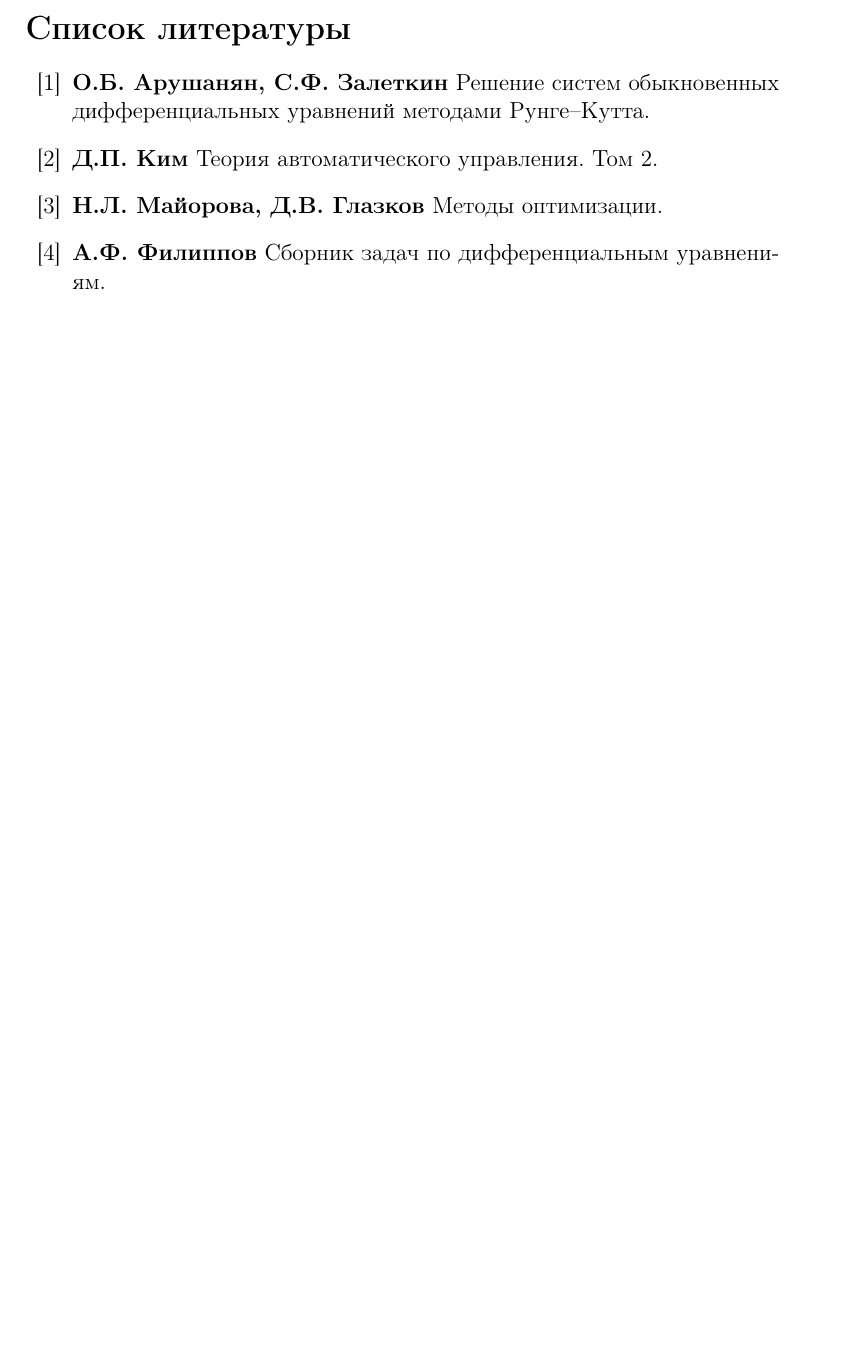
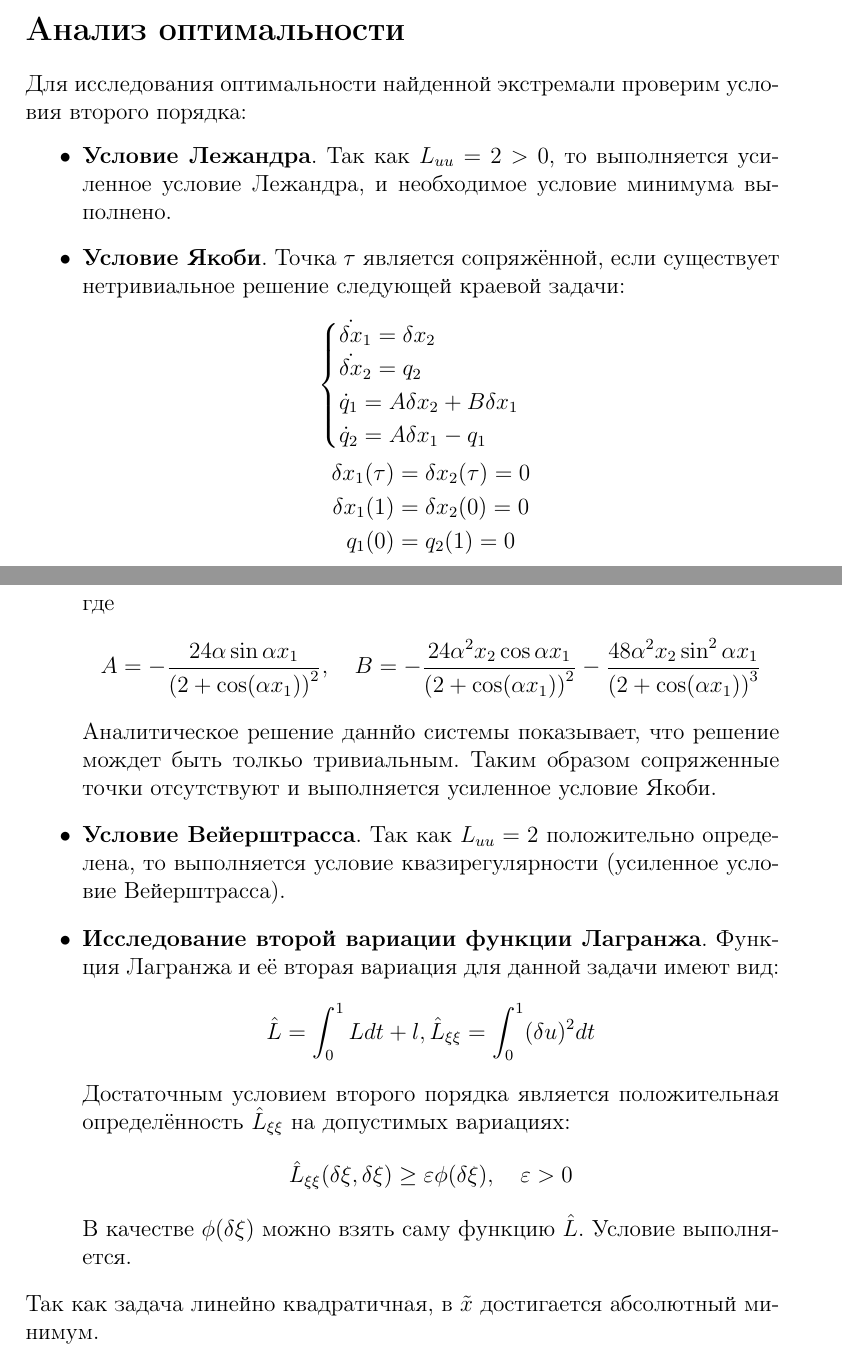
Before and after one commit to Hfdxbr/grigoriev_comp_practice, a LaTeX document (report.tex): part of page 8 of 8 before the commit and two parts of pages 8 and 9 of 9 after it, the two joined at a grey line, cut at the place of the change, the shorter picture padded with empty space. Compiled offline with pdfLaTeX.

Commit message:
Update report

```diff
--- a/report.tex
+++ b/report.tex
@@ -404,12 +404,45 @@
 \subsection*{Сводная таблица}
 \csvautotabular{data/stats.csv}
 
+\section*{Анализ оптимальности}
+Для исследования оптимальности найденной экстремали проверим условия второго порядка:
+\begin{itemize}
+  \item \textbf{Условие Лежандра}. Так как \(L_{uu}=2 > 0\), то выполняется усиленное условие Лежандра, и необходимое условие минимума выполнено.
+  \item \textbf{Условие Якоби}. Точка \(\tau\) является сопряжённой, если существует нетривиальное решение следующей краевой задачи:
+  \begin{gather*}
+    \begin{cases}
+      \dot{\delta x}_1=\delta x_2\\
+      \dot{\delta x}_2=q_2 \\
+      \dot{q}_1=A\delta x_2 +B \delta x_1\\
+      \dot{q}_2=A\delta x_1-q_1
+    \end{cases}\\
+    \delta x_1(\tau)=\delta x_2(\tau)=0\\
+    \delta x_1(1) =\delta x_2(0)=0\\
+    q_1(0)=q_2(1)=0
+  \end{gather*}
+  где
+  \begin{equation*}
+    A=-\frac{24\alpha \sin{\alpha x_1}}{\left(2+\cos(\alpha x_1)\right)^2}, \quad B=-\frac{24\alpha^2 x_2\cos{\alpha x_1}}{\left(2+\cos(\alpha x_1)\right)^2}-\frac{48\alpha^2 x_2\sin^2{\alpha x_1}}{\left(2+\cos(\alpha x_1)\right)^3}
+  \end{equation*}
+  Аналитическое решение даннйо системы показывает, что решение мождет быть толкьо тривиальным. Таким образом сопряженные точки отсутствуют и выполняется усиленное условие Якоби.
+  \item \textbf{Условие Вейерштрасса}. Так как \(L_{uu}=2\) положительно определена, то выполняется условие квазирегулярности (усиленное условие Вейерштрасса).
+  \item \textbf{Исследование второй вариации функции Лагранжа}. Функция Лагранжа и её вторая вариация для данной задачи имеют вид:
+  \begin{equation*}
+    \hat{L}=\int_0^1L dt+l, \hat{L}_{\xi\xi}=\int_0^1(\delta u)^2 dt
+  \end{equation*}
+  Достаточным условием второго порядка является положительная определённость \(\hat{L}_{\xi\xi}\) на допустимых вариациях:
+  \begin{equation*}
+    \hat{L}_{\xi\xi}(\delta\xi,\delta\xi) \ge \varepsilon \phi(\delta\xi), \quad \varepsilon > 0
+  \end{equation*}
+  В качестве \(\phi(\delta\xi)\) можно взять саму функцию \(\hat{L}\). Условие выполняется.
+\end{itemize}
+Так как задача линейно квадратичная, в \(\tilde{x}\) достигается абсолютный минимум.
 
-\addcontentsline{toc}{section}{Список литературы}
-\begin{thebibliography}{99}
-  \bibitem{RKM}\textbf{О.Б. Арушанян, С.Ф. Залеткин} Решение систем обыкновенных дифференциальных уравнений методами Рунге--Кутта.
-  \bibitem{TAC}\textbf{Д.П. Ким} Теория автоматического управления. Том 2.
-  \bibitem{OM}\textbf{Н.Л. Майорова, Д.В. Глазков} Методы оптимизации.
-  \bibitem{DEP}\textbf{А.Ф. Филиппов} Сборник задач по дифференциальным уравнениям.
-\end{thebibliography}
+% \addcontentsline{toc}{section}{Список литературы}
+% \begin{thebibliography}{99}
+%   \bibitem{RKM}\textbf{О.Б. Арушанян, С.Ф. Залеткин} Решение систем обыкновенных дифференциальных уравнений методами Рунге--Кутта.
+%   \bibitem{TAC}\textbf{Д.П. Ким} Теория автоматического управления. Том 2.
+%   \bibitem{OM}\textbf{Н.Л. Майорова, Д.В. Глазков} Методы оптимизации.
+%   \bibitem{DEP}\textbf{А.Ф. Филиппов} Сборник задач по дифференциальным уравнениям.
+% \end{thebibliography}
 \end{document}
```
Also changed, not shown: report.tex (2 more changed lines).
